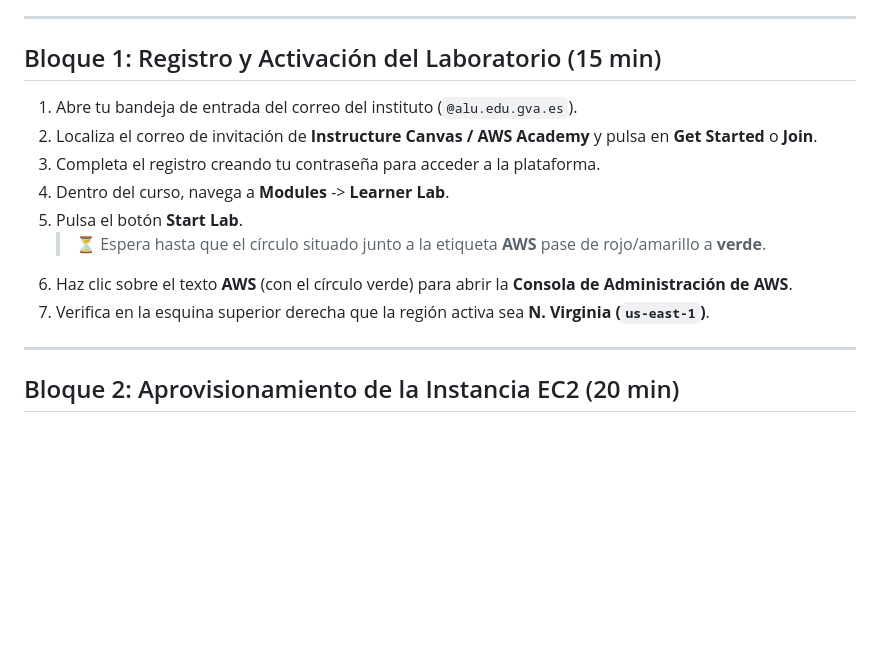
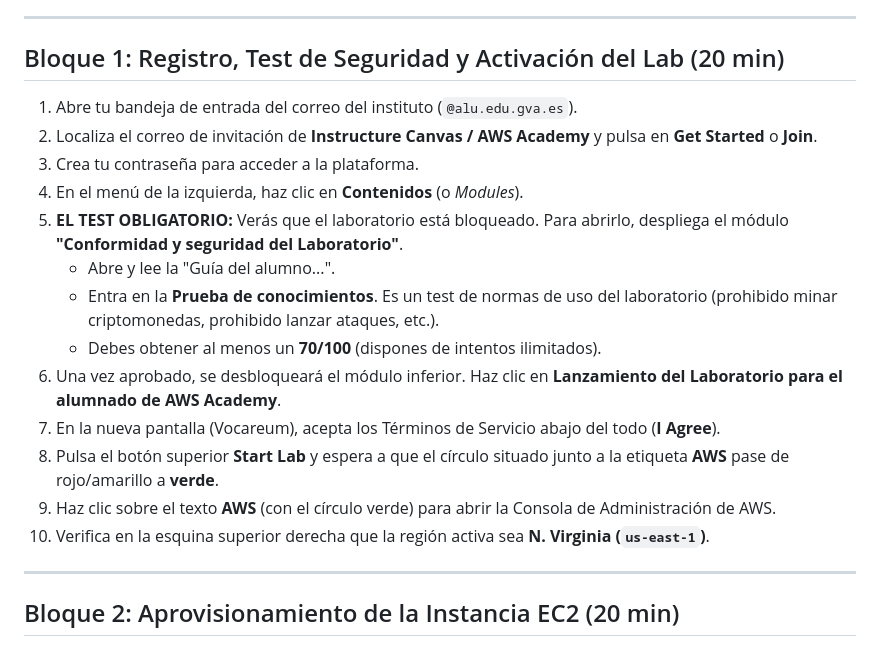
Before and after one commit to Fran-Requena/pizzeria-base, a Markdown page: P01_Despliegue_AWS.md, the part around the change. Rendered like a GitHub page; blank space fills up the shorter version.

Commit message:
docs: actualizar Bloque 1 con test de conformidad y activacion Vocareum

```diff
--- a/P01_Despliegue_AWS.md
+++ b/P01_Despliegue_AWS.md
@@ -13,16 +13,21 @@
 
 ---
 
-## Bloque 1: Registro y Activación del Laboratorio (15 min)
+## Bloque 1: Registro, Test de Seguridad y Activación del Lab (20 min)
 
 1. Abre tu bandeja de entrada del correo del instituto (`@alu.edu.gva.es`).
 2. Localiza el correo de invitación de **Instructure Canvas / AWS Academy** y pulsa en **Get Started** o **Join**.
-3. Completa el registro creando tu contraseña para acceder a la plataforma.
-4. Dentro del curso, navega a **Modules** -> **Learner Lab**.
-5. Pulsa el botón **Start Lab**.
-   > ⏳ Espera hasta que el círculo situado junto a la etiqueta **AWS** pase de rojo/amarillo a **verde**.
-6. Haz clic sobre el texto **AWS** (con el círculo verde) para abrir la **Consola de Administración de AWS**.
-7. Verifica en la esquina superior derecha que la región activa sea **N. Virginia (`us-east-1`)**.
+3. Crea tu contraseña para acceder a la plataforma.
+4. En el menú de la izquierda, haz clic en **Contenidos** (o *Modules*).
+5. **EL TEST OBLIGATORIO:** Verás que el laboratorio está bloqueado. Para abrirlo, despliega el módulo **"Conformidad y seguridad del Laboratorio"**.
+   * Abre y lee la "Guía del alumno...".
+   * Entra en la **Prueba de conocimientos**. Es un test de normas de uso del laboratorio (prohibido minar criptomonedas, prohibido lanzar ataques, etc.).
+   * Debes obtener al menos un **70/100** (dispones de intentos ilimitados).
+6. Una vez aprobado, se desbloqueará el módulo inferior. Haz clic en **Lanzamiento del Laboratorio para el alumnado de AWS Academy**.
+7. En la nueva pantalla (Vocareum), acepta los Términos de Servicio abajo del todo (**I Agree**).
+8. Pulsa el botón superior **Start Lab** y espera a que el círculo situado junto a la etiqueta **AWS** pase de rojo/amarillo a **verde**.
+9. Haz clic sobre el texto **AWS** (con el círculo verde) para abrir la Consola de Administración de AWS.
+10. Verifica en la esquina superior derecha que la región activa sea **N. Virginia (`us-east-1`)**.
 
 ---
 
```
